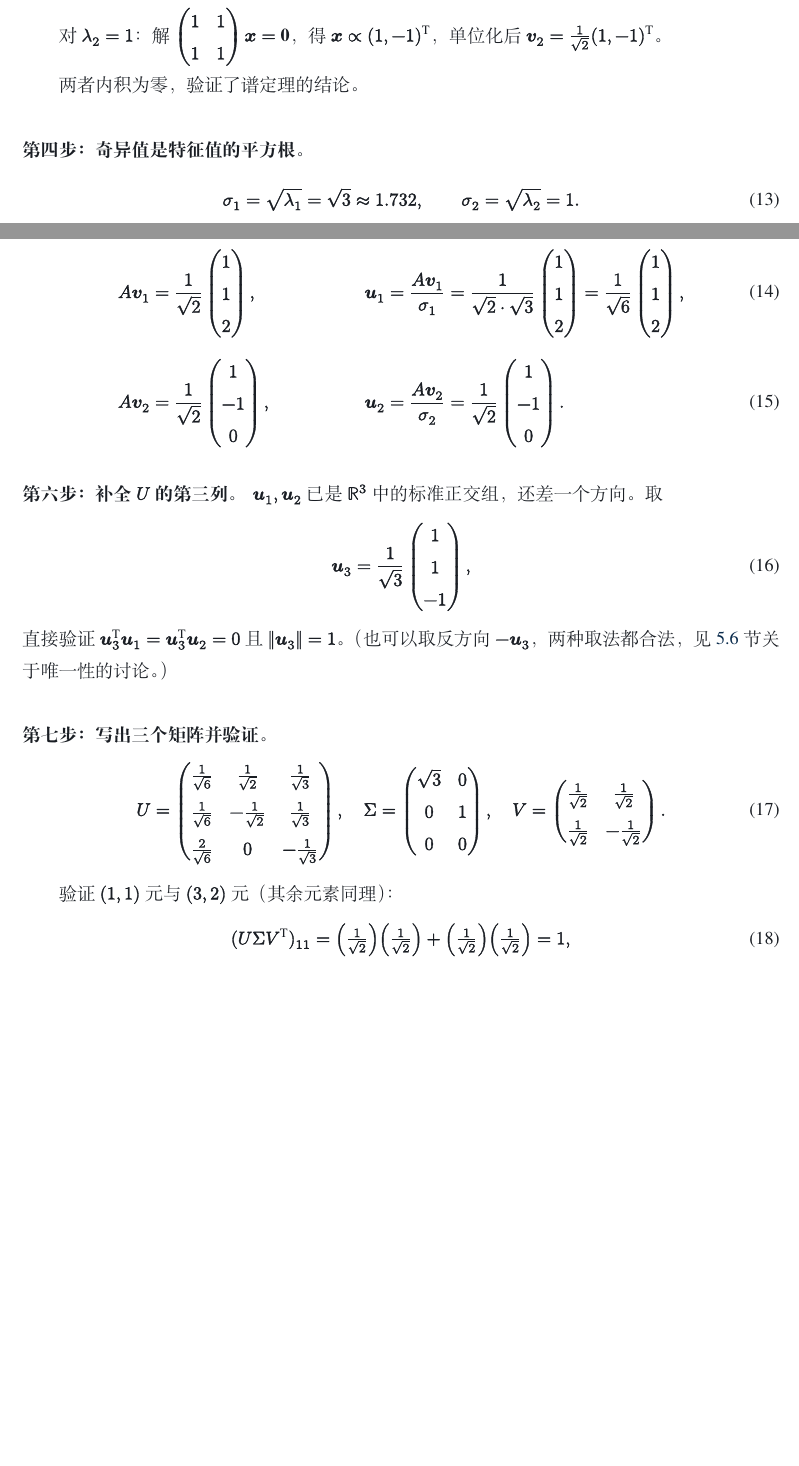
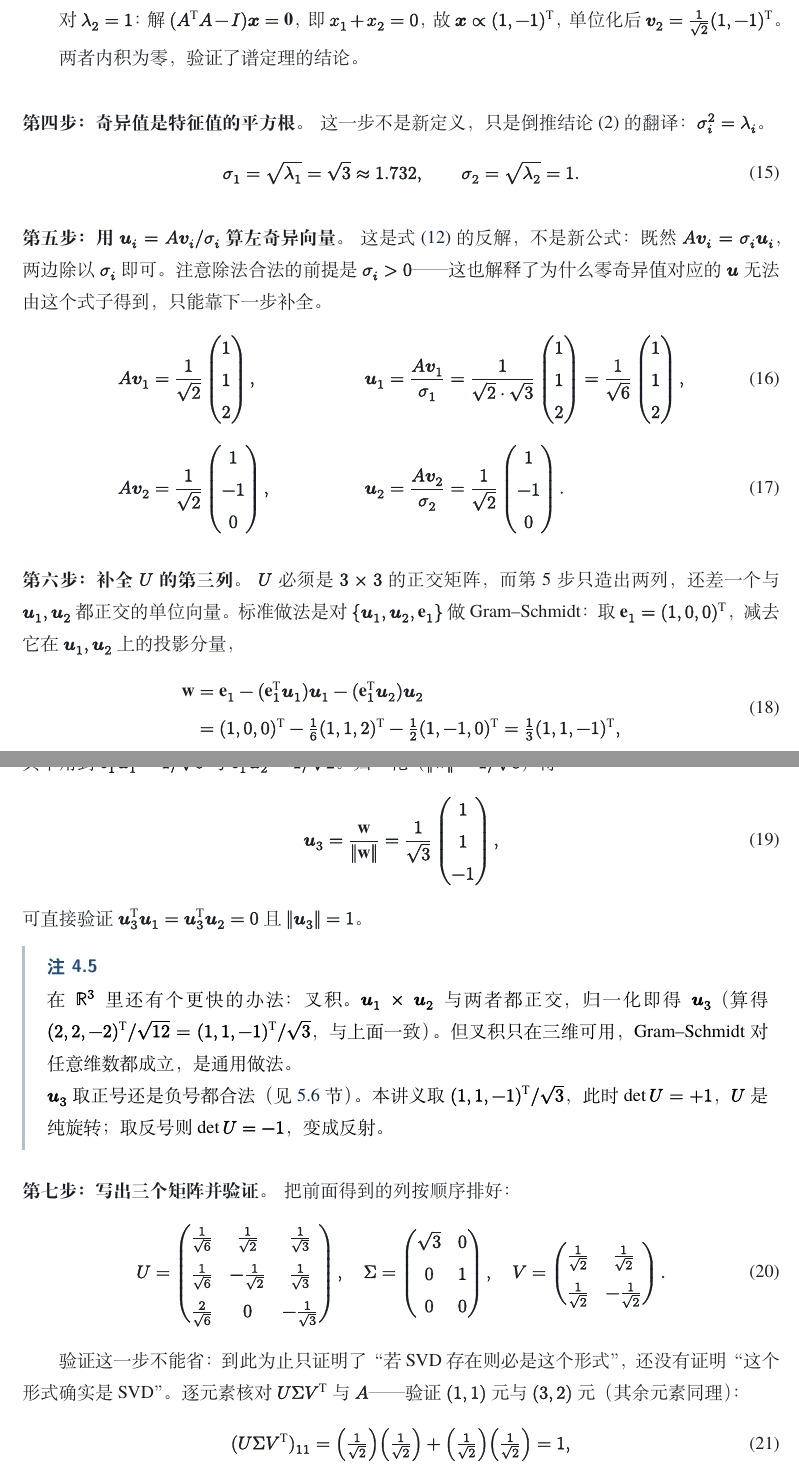
Before and after one commit to CyArk-fs/MLnote, a LaTeX document (svd-lecture.tex): two parts of pages 15 and 16 of 46 before the commit and two parts of pages 16 and 17 of 47 after it, joined at a grey line, cut at the place of the change, the shorter picture padded with empty space. Compiled offline with XeLaTeX; a missing font is replaced by an installed copy or a similar font.

Commit message:
修订 SVD 讲义正文，重新生成 PDF

```diff
--- a/svd-lecture.tex
+++ b/svd-lecture.tex
@@ -837,17 +874,23 @@ $\begin{pmatrix}-1&1\\1&-1\end{pmatrix}\x=\mathbf{0}$，得 $\x\propto(1,1)\T$
-单位化后 $\vv_1=\frac{1}{\sqrt2}(1,1)\T$。
-
-对 $\lambda_2=1$：解 $\begin{pmatrix}1&1\\1&1\end{pmatrix}\x=\mathbf{0}$，
-得 $\x\propto(1,-1)\T$，单位化后 $\vv_2=\frac{1}{\sqrt2}(1,-1)\T$。
+它们直接就是 $V$ 的列。对 $\lambda_1=3$：解 $(A\T A-3I)\x=\mathbf{0}$。把 $A\T A-3I$ 代进去就是
+$-x_1+x_2=0$，即 $x_1=x_2$，故 $\x\propto(1,1)\T$，单位化后
+$\vv_1=\frac{1}{\sqrt2}(1,1)\T$。
+
+对 $\lambda_2=1$：解 $(A\T A-I)\x=\mathbf{0}$，即 $x_1+x_2=0$，故
+$\x\propto(1,-1)\T$，单位化后 $\vv_2=\frac{1}{\sqrt2}(1,-1)\T$。
 
 两者内积为零，验证了谱定理的结论。
 
 \paragraph{第四步：奇异值是特征值的平方根。}
+这一步不是新定义，只是倒推结论 (2) 的翻译：$\sigma_i^2=\lambda_i$。
 \begin{equation}
   \sigma_1=\sqrt{\lambda_1}=\sqrt3\approx1.732,\qquad
   \sigma_2=\sqrt{\lambda_2}=1 .
 \end{equation}
 
 \paragraph{第五步：用 $\bu_i=A\vv_i/\sigma_i$ 算左奇异向量。}
+这是式 \eqref{eq:key-relation} 的反解，不是新公式：既然 $A\vv_i=\sigma_i\bu_i$，
+两边除以 $\sigma_i$ 即可。注意除法合法的前提是 $\sigma_i>0$——这也解释了为什么
+零奇异值对应的 $\bu$ 无法由这个式子得到，只能靠下一步补全。
 \begin{align}
   A\vv_1&=\frac{1}{\sqrt2}\begin{pmatrix}1\\1\\2\end{pmatrix},
   &\bu_1&=\frac{A\vv_1}{\sigma_1}
@@ -859,14 +902,35 @@ $\begin{pmatrix}-1&1\\1&-1\end{pmatrix}\x=\mathbf{0}$，得 $\x\propto(1,1)\T$
 \end{align}
 
 \paragraph{第六步：补全 $U$ 的第三列。}
-$\bu_1,\bu_2$ 已是 $\R^3$ 中的标准正交组，还差一个方向。取
-\begin{equation}
-  \bu_3=\frac{1}{\sqrt3}\begin{pmatrix}1\\1\\-1\end{pmatrix},
-\end{equation}
-直接验证 $\bu_3\T\bu_1=\bu_3\T\bu_2=0$ 且 $\nrm{\bu_3}=1$。
-（也可以取反方向 $-\bu_3$，两种取法都合法，见 \ref{sec:unique} 节关于唯一性的讨论。）
+$U$ 必须是 $3\times3$ 的正交矩阵，而第 5 步只造出两列，还差一个与 $\bu_1,\bu_2$
+都正交的单位向量。标准做法是对 $\{\bu_1,\bu_2,\mathbf{e}_1\}$ 做 Gram--Schmidt：
+取 $\mathbf{e}_1=(1,0,0)\T$，减去它在 $\bu_1,\bu_2$ 上的投影分量，
+\begin{equation}
+\begin{aligned}
+  \mathbf{w}&=\mathbf{e}_1-(\mathbf{e}_1\T\bu_1)\bu_1-(\mathbf{e}_1\T\bu_2)\bu_2\\
+  &=(1,0,0)\T-\tfrac16(1,1,2)\T-\tfrac12(1,-1,0)\T
+   =\tfrac13(1,1,-1)\T ,
+\end{aligned}
+\end{equation}
+其中用到 $\mathbf{e}_1\T\bu_1=1/\sqrt6$ 与 $\mathbf{e}_1\T\bu_2=1/\sqrt2$。
+归一化（$\nrm{\mathbf{w}}=1/\sqrt3$）得
+\begin{equation}
+  \bu_3=\frac{\mathbf{w}}{\nrm{\mathbf{w}}}
+  =\frac{1}{\sqrt3}\begin{pmatrix}1\\1\\-1\end{pmatrix},
+\end{equation}
+可直接验证 $\bu_3\T\bu_1=\bu_3\T\bu_2=0$ 且 $\nrm{\bu_3}=1$。
+
+\begin{rem}
+在 $\R^3$ 里还有个更快的办法：叉积。$\bu_1\times\bu_2$ 与两者都正交，归一化即得
+$\bu_3$（算得 $(2,2,-2)\T/\sqrt{12}=(1,1,-1)\T/\sqrt3$，与上面一致）。
+但叉积只在三维可用，Gram--Schmidt 对任意维数都成立，是通用做法。
+
+$\bu_3$ 取正号还是负号都合法（见 \ref{sec:unique} 节）。本讲义取 $(1,1,-1)\T/\sqrt3$，
+此时 $\det U=+1$，$U$ 是纯旋转；取反号则 $\det U=-1$，变成反射。
+\end{rem}
 
 \paragraph{第七步：写出三个矩阵并验证。}
+把前面得到的列按顺序排好：
 \begin{equation}
   U=\begin{pmatrix}
   \frac{1}{\sqrt6}&\frac{1}{\sqrt2}&\frac{1}{\sqrt3}\\[3pt]
@@ -880,6 +944,8 @@ $\bu_1,\bu_2$ 已是 $\R^3$ 中的标准正交组，还差一个方向。取
   \end{pmatrix}.
 \end{equation}
 
+验证这一步不能省：到此为止只证明了“若 SVD 存在则必是这个形式”，
+还没有证明“这个形式确实是 SVD”。逐元素核对 $U\Sigma V\T$ 与 $A$——
 验证 $(1,1)$ 元与 $(3,2)$ 元（其余元素同理）：
 \begin{align}
   (U\Sigma V\T)_{11}
```
Also changed, not shown: pdf/svd-lecture.pdf, svd-lecture.tex (43 more changed lines).
